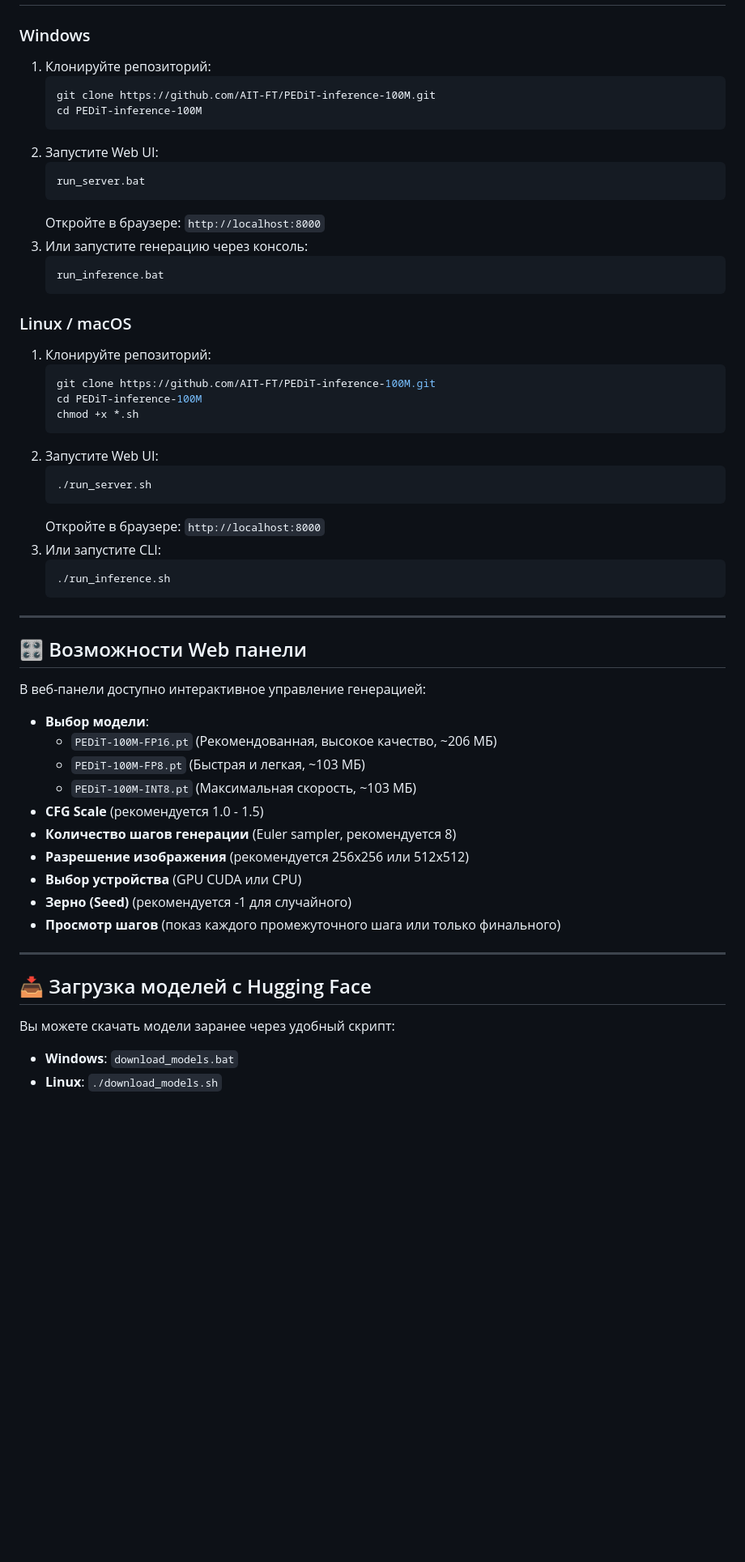
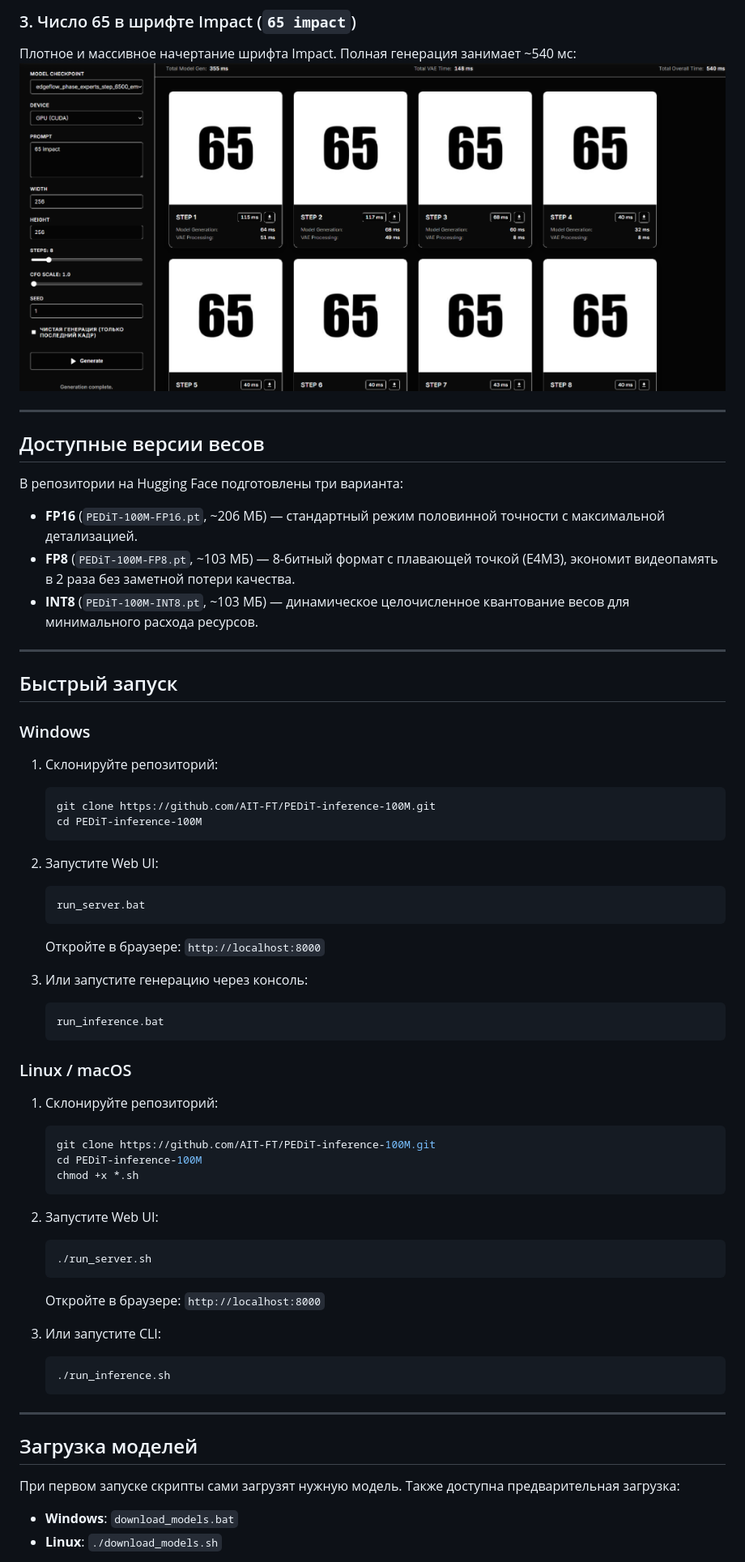
Before and after one commit to AIT-FT/PEDiT-inference-100M, a Markdown page: README.md, the part around the change printed below. Shown: that part at 81% size. Drawn GitHub-style; pictures changed too: assets/sample_65_impact.png (added); blank space fills up the shorter version.

````diff
--- a/README.md
+++ b/README.md
@@ -12,6 +63,22 @@
+### 3. Число 65 в шрифте Impact (`65 impact`)
+Плотное и массивное начертание шрифта Impact. Полная генерация занимает ~540 мс:
+![Генерация 65 impact](assets/sample_65_impact.png)
+
+---
+
+## Доступные версии весов
+
+В репозитории на Hugging Face подготовлены три варианта:
+* **FP16** (`PEDiT-100M-FP16.pt`, ~206 МБ) — стандартный режим половинной точности с максимальной детализацией.
+* **FP8** (`PEDiT-100M-FP8.pt`, ~103 МБ) — 8-битный формат с плавающей точкой (E4M3), экономит видеопамять в 2 раза без заметной потери качества.
+* **INT8** (`PEDiT-100M-INT8.pt`, ~103 МБ) — динамическое целочисленное квантование весов для минимального расхода ресурсов.
+
+---
+
+## Быстрый запуск
 
 ### Windows
-1. Клонируйте репозиторий:
+1. Склонируйте репозиторий:
    ```cmd
    git clone https://github.com/AIT-FT/PEDiT-inference-100M.git
    cd PEDiT-inference-100M
@@ -21,13 +88,14 @@
    run_server.bat
    ```
    Откройте в браузере: `http://localhost:8000`
+
 3. Или запустите генерацию через консоль:
    ```cmd
    run_inference.bat
    ```
 
 ### Linux / macOS
-1. Клонируйте репозиторий:
+1. Склонируйте репозиторий:
    ```bash
    git clone https://github.com/AIT-FT/PEDiT-inference-100M.git
    cd PEDiT-inference-100M
@@ -38,6 +106,7 @@
    ./run_server.sh
    ```
    Откройте в браузере: `http://localhost:8000`
+
 3. Или запустите CLI:
    ```bash
    ./run_inference.sh
@@ -45,25 +114,10 @@
 
 ---
 
-## 🎛️ Возможности Web панели
+## Загрузка моделей
 
-В веб-панели доступно интерактивное управление генерацией:
-* **Выбор модели**:
-  * `PEDiT-100M-FP16.pt` (Рекомендованная, высокое качество, ~206 МБ)
-  * `PEDiT-100M-FP8.pt` (Быстрая и легкая, ~103 МБ)
-  * `PEDiT-100M-INT8.pt` (Максимальная скорость, ~103 МБ)
-* **CFG Scale** (рекомендуется 1.0 - 1.5)
-* **Количество шагов генерации** (Euler sampler, рекомендуется 8)
-* **Разрешение изображения** (рекомендуется 256x256 или 512x512)
-* **Выбор устройства** (GPU CUDA или CPU)
-* **Зерно (Seed)** (рекомендуется -1 для случайного)
-* **Просмотр шагов** (показ каждого промежуточного шага или только финального)
+При первом запуске скрипты сами загрузят нужную модель. Также доступна предварительная загрузка:
 
----
-
-## 📥 Загрузка моделей с Hugging Face
-
-Вы можете скачать модели заранее через удобный скрипт:
 * **Windows**: `download_models.bat`
 * **Linux**: `./download_models.sh`
 
````
Also changed, not shown: other parts of README.md (+81 -22 lines), assets/architecture.png (added), assets/fonts_list.png (added), assets/sample_1_comic.png (added), assets/sample_31_courier.png (added), 1 other file.
